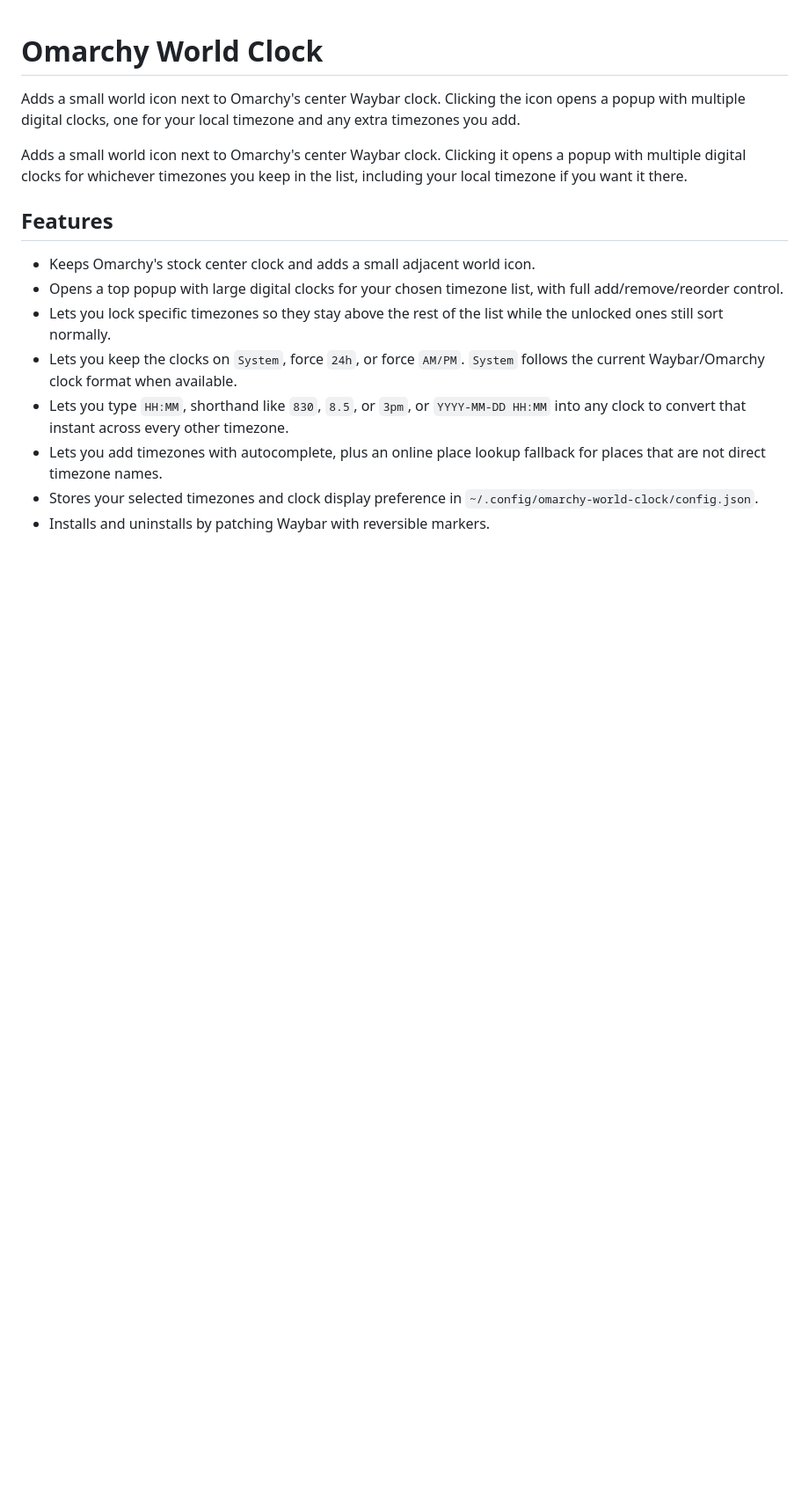
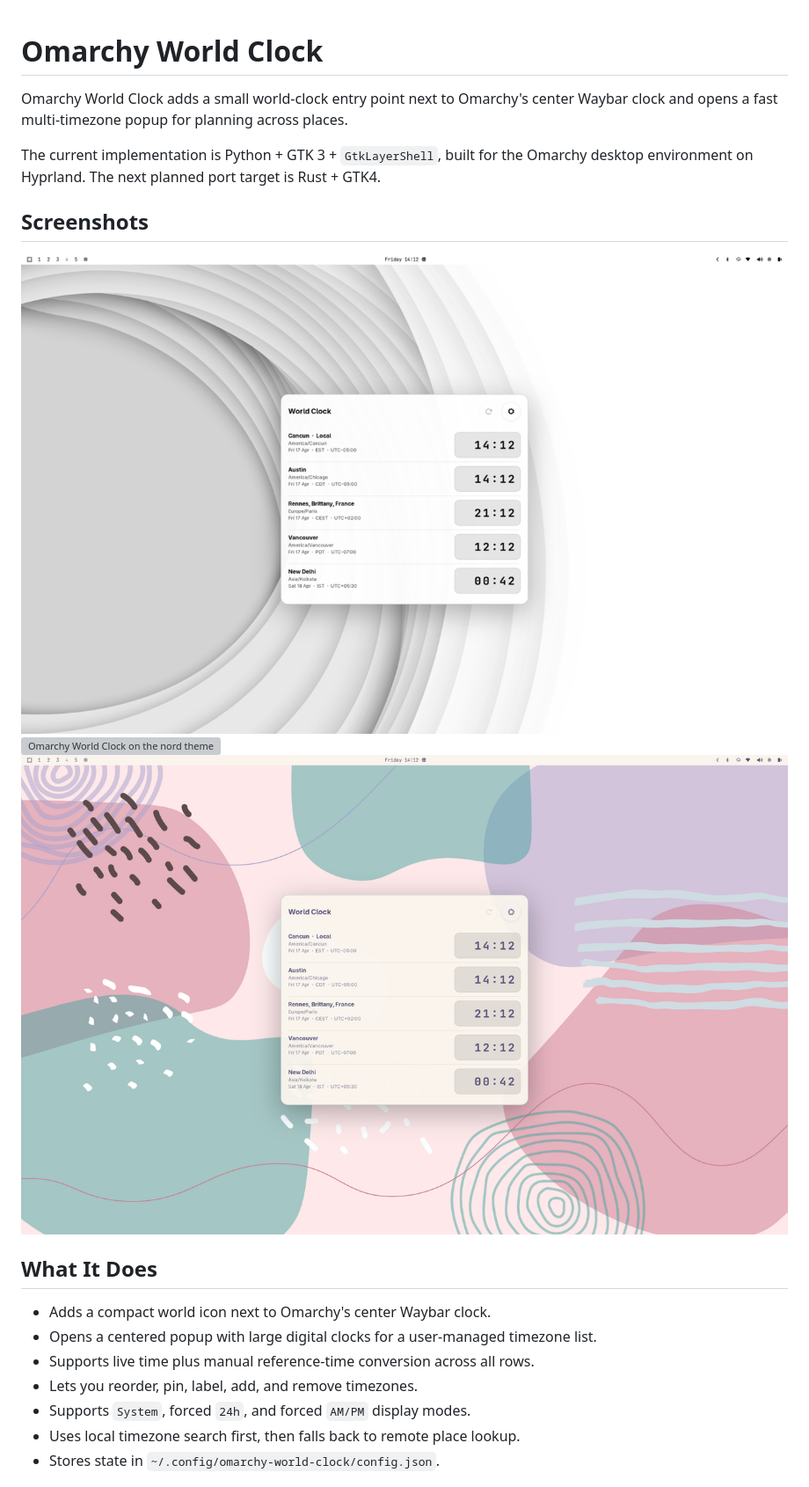
Before and after one commit to olivoil/omarchy-world-clock, a Markdown page: README.md, the part around the change printed below. Shown: that part at 88% size. Drawn GitHub-style; pictures changed too: docs/screenshots/rose-pine-popup.png (added), docs/screenshots/white-popup.png (added); blank space fills up the shorter version; grey boxes are pictures that could not be loaded.

Commit message:
Add README and themed screenshots

```diff
--- a/README.md
+++ b/README.md
@@ -1,16 +1,29 @@
 # Omarchy World Clock
 
-Adds a small world icon next to Omarchy's center Waybar clock. Clicking the icon opens a popup with multiple digital clocks, one for your local timezone and any extra timezones you add.
+Omarchy World Clock adds a small world-clock entry point next to Omarchy's
+center Waybar clock and opens a fast multi-timezone popup for planning across
+places.
 
-Adds a small world icon next to Omarchy's center Waybar clock. Clicking it opens a popup with multiple digital clocks for whichever timezones you keep in the list, including your local timezone if you want it there.
+The current implementation is Python + GTK 3 + `GtkLayerShell`, built for the
+Omarchy desktop environment on Hyprland. The next planned port target is
+Rust + GTK4.
 
-## Features
+## Screenshots
 
-- Keeps Omarchy's stock center clock and adds a small adjacent world icon.
-- Opens a top popup with large digital clocks for your chosen timezone list, with full add/remove/reorder control.
-- Lets you lock specific timezones so they stay above the rest of the list while the unlocked ones still sort normally.
-- Lets you keep the clocks on `System`, force `24h`, or force `AM/PM`. `System` follows the current Waybar/Omarchy clock format when available.
-- Lets you type `HH:MM`, shorthand like `830`, `8.5`, or `3pm`, or `YYYY-MM-DD HH:MM` into any clock to convert that instant across every other timezone.
-- Lets you add timezones with autocomplete, plus an online place lookup fallback for places that are not direct timezone names.
-- Stores your selected timezones and clock display preference in `~/.config/omarchy-world-clock/config.json`.
-- Installs and uninstalls by patching Waybar with reversible markers.
+<img src="docs/screenshots/white-popup.png" alt="Omarchy World Clock on the white theme" width="900">
+
+<img src="docs/screenshots/nord-popup.png" alt="Omarchy World Clock on the nord theme" width="900">
+
+<img src="docs/screenshots/rose-pine-popup.png" alt="Omarchy World Clock on the rose-pine theme" width="900">
+
+## What It Does
+
+- Adds a compact world icon next to Omarchy's center Waybar clock.
+- Opens a centered popup with large digital clocks for a user-managed timezone
+  list.
+- Supports live time plus manual reference-time conversion across all rows.
+- Lets you reorder, pin, label, add, and remove timezones.
+- Supports `System`, forced `24h`, and forced `AM/PM` display modes.
+- Uses local timezone search first, then falls back to remote place lookup.
+- Stores state in `~/.config/omarchy-world-clock/config.json`.
+
```
Also changed, not shown: other parts of README.md (+108 -7 lines), 1 other file.
